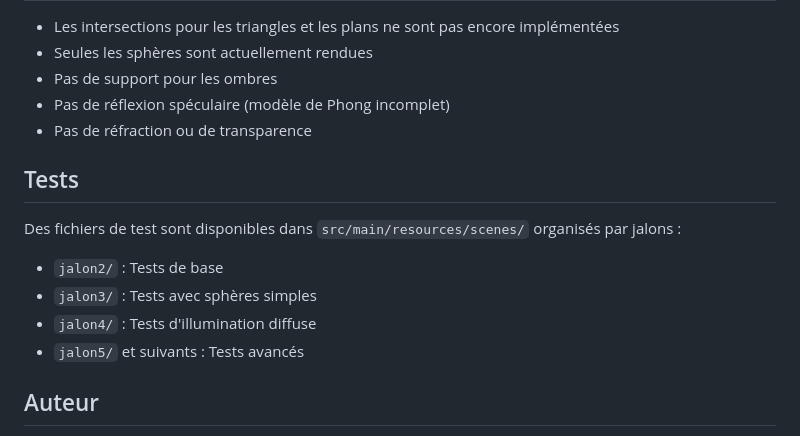
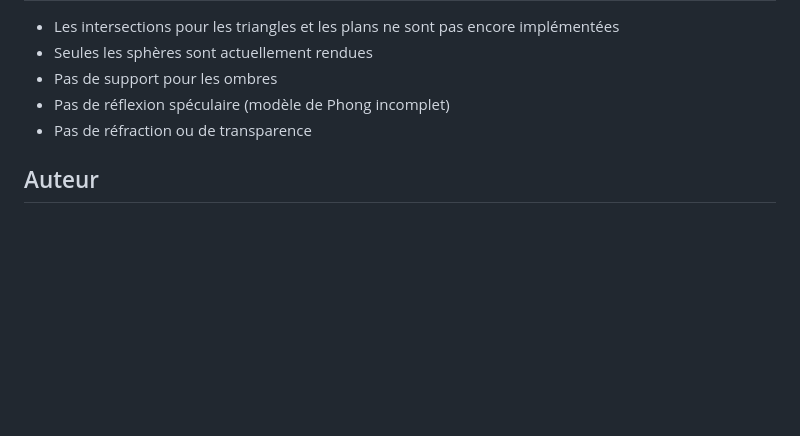
Before and after one commit to slzr23/Ray_Tracer, a Markdown page: README.md, the part around the change. Drawn GitHub-style; blank space fills up the shorter version.

Commit message:
Remove test section from README

```diff
--- a/README.md
+++ b/README.md
@@ -285,14 +285,6 @@ Ray_Tracer/
 - Pas de réflexion spéculaire (modèle de Phong incomplet)
 - Pas de réfraction ou de transparence
 
-## Tests
-
-Des fichiers de test sont disponibles dans `src/main/resources/scenes/` organisés par jalons :
-- `jalon2/` : Tests de base
-- `jalon3/` : Tests avec sphères simples
-- `jalon4/` : Tests d'illumination diffuse
-- `jalon5/` et suivants : Tests avancés
-
 ## Auteur
 
 Projet développé dans le cadre du cours de Conception Orientée Objet à l'Institut Mines Telecom Nord Europe.
```
